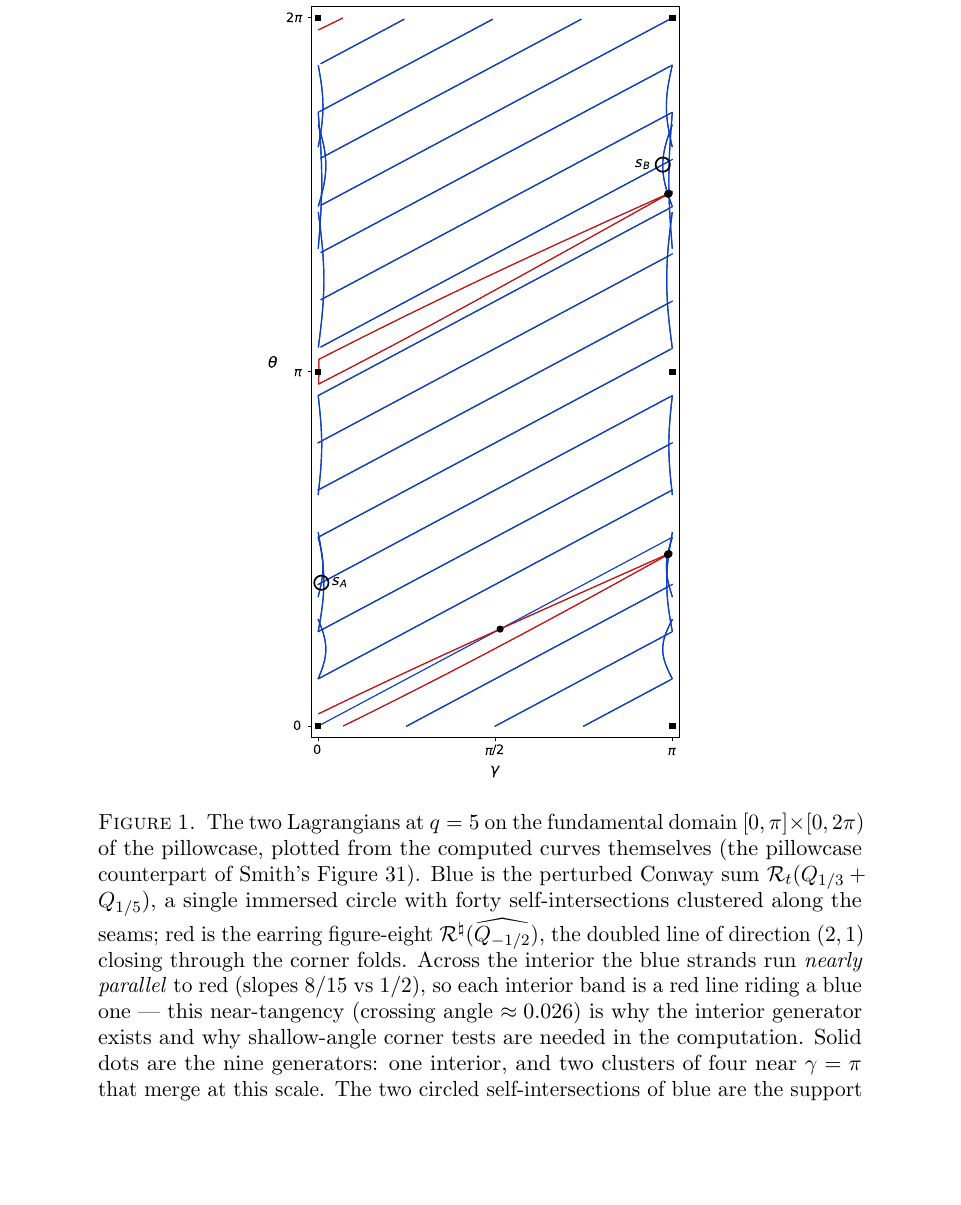
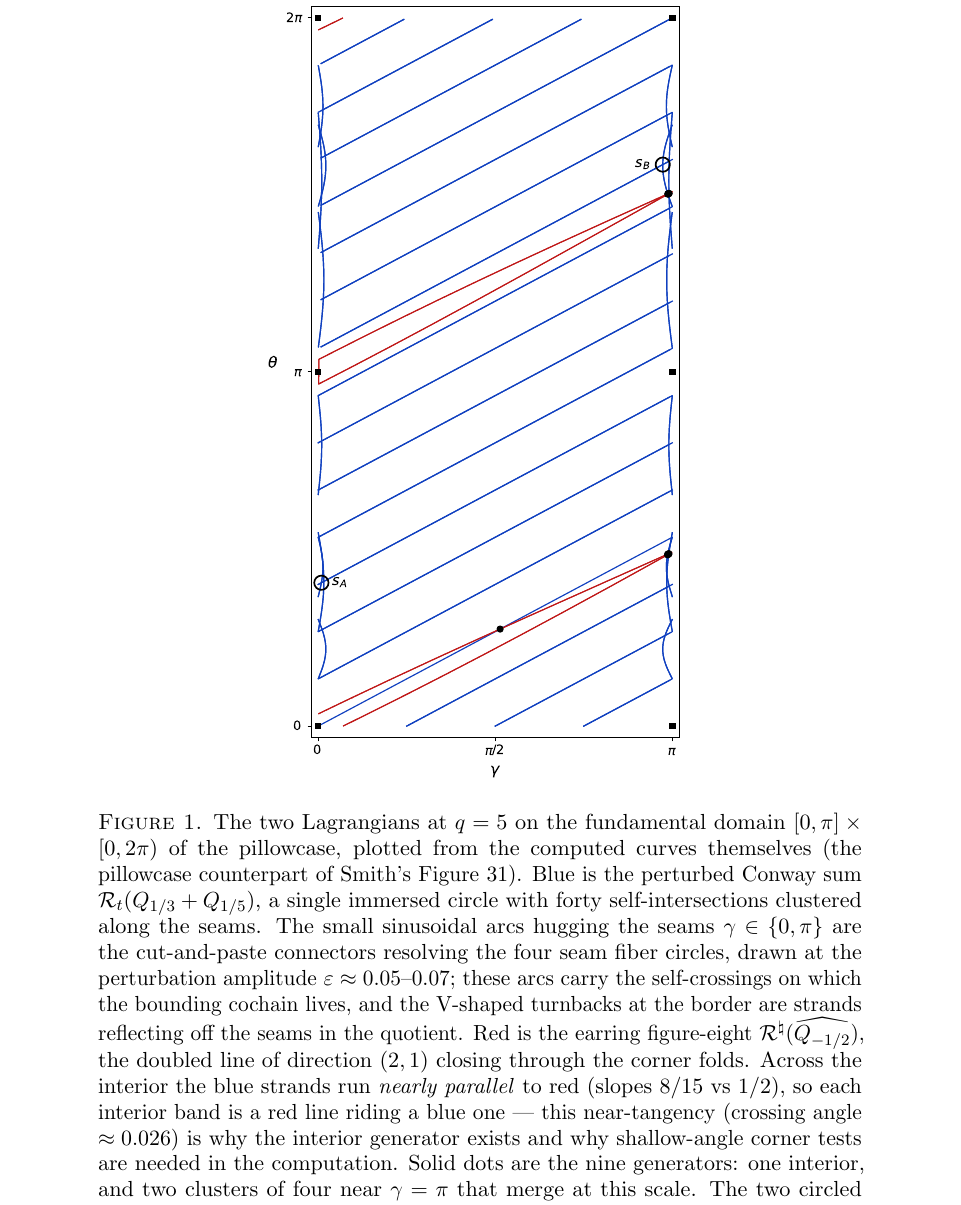
Before and after one commit to bwuebben/pillowcase-bounding-cochain, a LaTeX paper (paper2/main.tex): part of page 7 of 10 before the commit and part of page 10 of 10 after it, cut so that both start at the same text, the shorter picture padded with empty space. Compiled offline with pdfLaTeX.

Commit message:
Fig 1 caption: explain the seam connector arcs

```diff
--- a/paper2/main.tex
+++ b/paper2/main.tex
@@ -364,7 +364,11 @@ from the pillowcase analysis but not from Theorem~\ref{thm:inat}.
 \caption{The two Lagrangians at $q=5$ on the fundamental domain $[0,\pi]\times[0,2\pi)$ of the
 pillowcase, plotted from the computed curves themselves (the pillowcase counterpart of Smith's
 Figure~31). Blue is the perturbed Conway sum $\Rp_t(Q_{1/3}+Q_{1/5})$, a single immersed
-circle with forty self-intersections clustered along the seams; red is the earring
+circle with forty self-intersections clustered along the seams. The small sinusoidal arcs hugging the
+seams $\gamma\in\{0,\pi\}$ are the cut-and-paste connectors resolving the four seam fiber circles,
+drawn at the perturbation amplitude $\varepsilon\approx0.05$--$0.07$; these arcs carry the
+self-crossings on which the bounding cochain lives, and the V-shaped turnbacks at the border are
+strands reflecting off the seams in the quotient. Red is the earring
 figure-eight $\Rnat(\Qh{-1/2})$, the doubled line of direction $(2,1)$ closing through the corner
 folds. Across the interior the blue strands run \emph{nearly parallel} to red (slopes $8/15$ vs
 $1/2$), so each interior band is a red line riding a blue one --- this near-tangency (crossing angle
```
Also changed, not shown: paper2/main.pdf.
